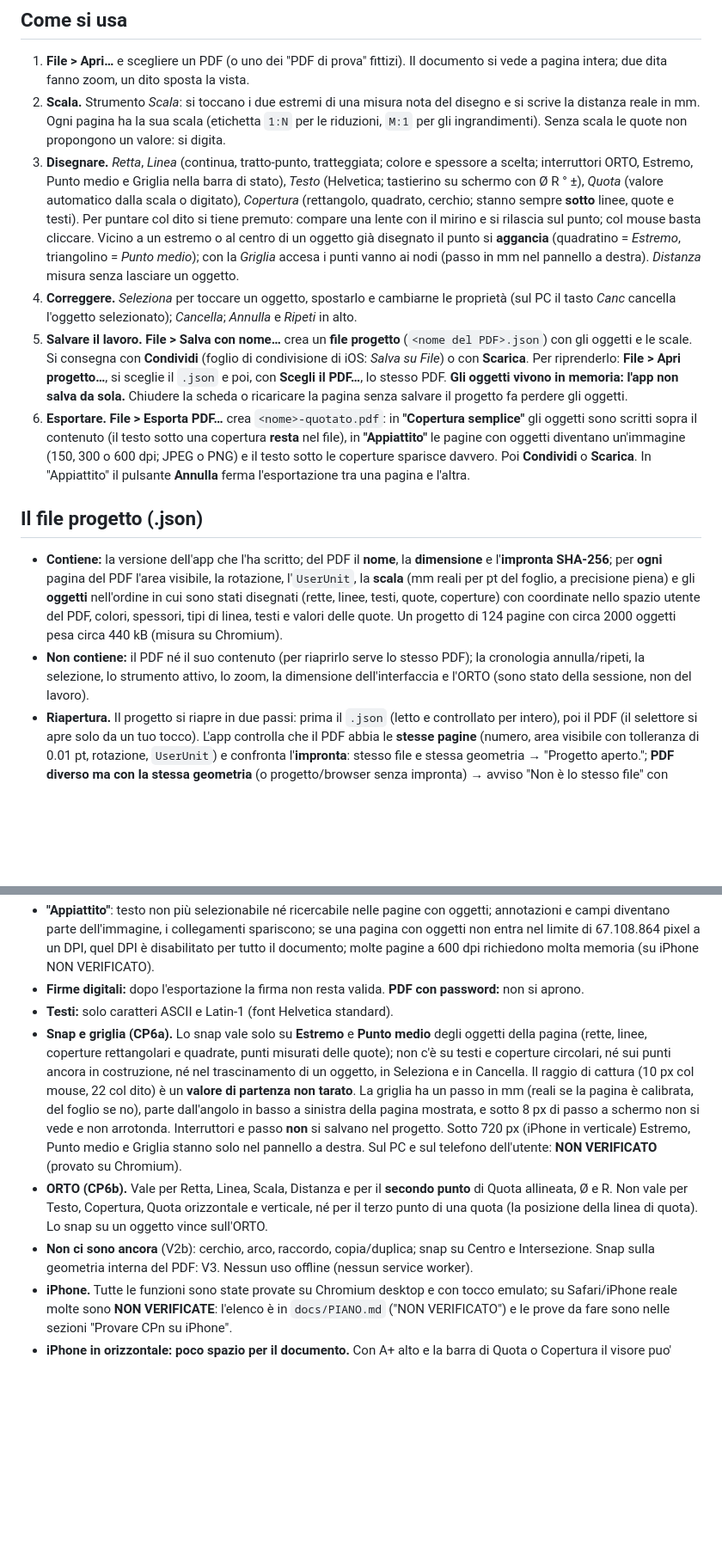
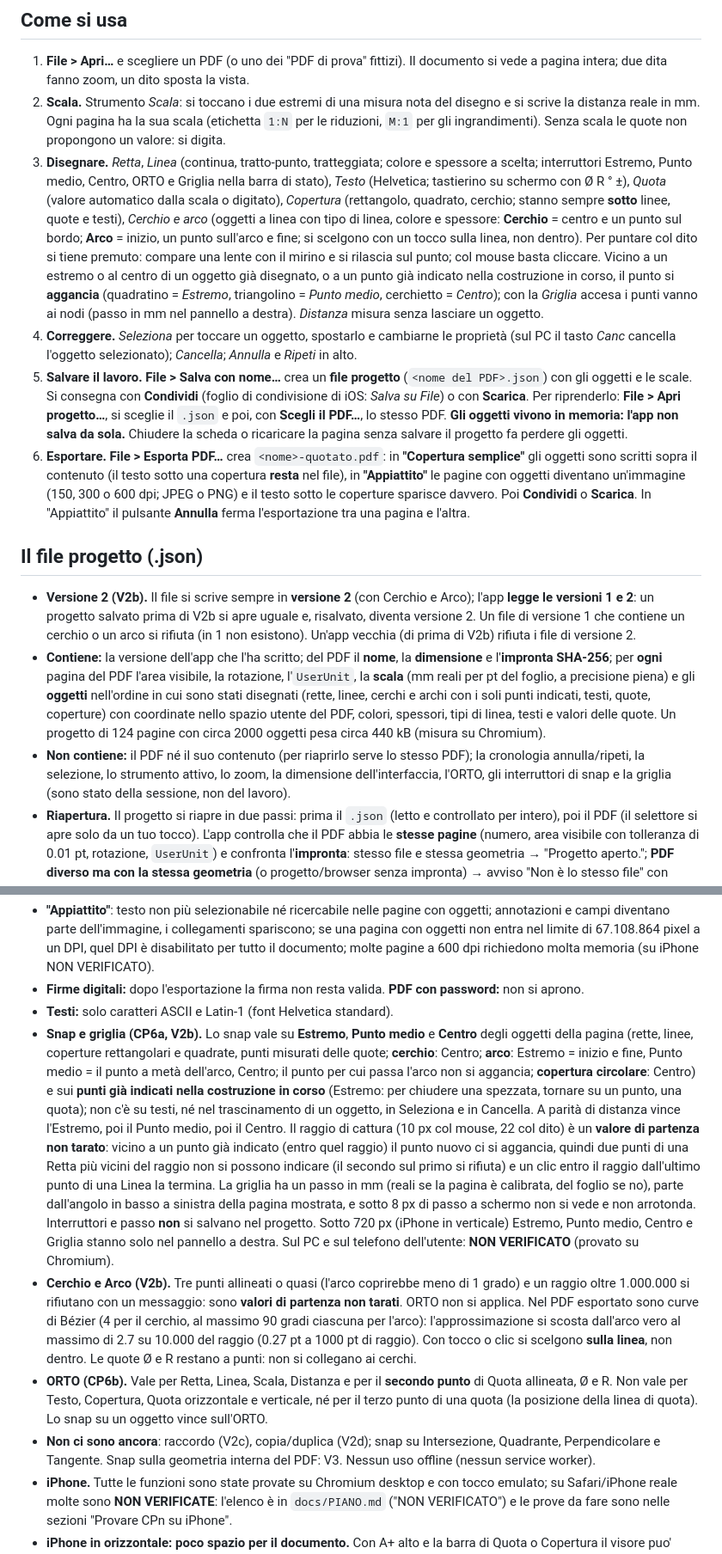
Before and after one commit to lucata76-beep/GT-Pdf, a Markdown page: README.md, 2 parts joined by grey strips. Shown at 86% size. GitHub-like rendering; blank space fills up the shorter version.

```diff
--- a/README.md
+++ b/README.md
@@ -12,15 +12,16 @@ Un editor PDF con quote, per disegni tecnici (CAD esportati in PDF, scansioni):
 
 1. **File > Apri…** e scegliere un PDF (o uno dei "PDF di prova" fittizi). Il documento si vede a pagina intera; due dita fanno zoom, un dito sposta la vista.
 2. **Scala.** Strumento *Scala*: si toccano i due estremi di una misura nota del disegno e si scrive la distanza reale in mm. Ogni pagina ha la sua scala (etichetta `1:N` per le riduzioni, `M:1` per gli ingrandimenti). Senza scala le quote non propongono un valore: si digita.
-3. **Disegnare.** *Retta*, *Linea* (continua, tratto-punto, tratteggiata; colore e spessore a scelta; interruttori ORTO, Estremo, Punto medio e Griglia nella barra di stato), *Testo* (Helvetica; tastierino su schermo con Ø R ° ±), *Quota* (valore automatico dalla scala o digitato), *Copertura* (rettangolo, quadrato, cerchio; stanno sempre **sotto** linee, quote e testi). Per puntare col dito si tiene premuto: compare una lente con il mirino e si rilascia sul punto; col mouse basta cliccare. Vicino a un estremo o al centro di un oggetto già disegnato il punto si **aggancia** (quadratino = *Estremo*, triangolino = *Punto medio*); con la *Griglia* accesa i punti vanno ai nodi (passo in mm nel pannello a destra). *Distanza* misura senza lasciare un oggetto.
+3. **Disegnare.** *Retta*, *Linea* (continua, tratto-punto, tratteggiata; colore e spessore a scelta; interruttori Estremo, Punto medio, Centro, ORTO e Griglia nella barra di stato), *Testo* (Helvetica; tastierino su schermo con Ø R ° ±), *Quota* (valore automatico dalla scala o digitato), *Copertura* (rettangolo, quadrato, cerchio; stanno sempre **sotto** linee, quote e testi), *Cerchio e arco* (oggetti a linea con tipo di linea, colore e spessore: **Cerchio** = centro e un punto sul bordo; **Arco** = inizio, un punto sull'arco e fine; si scelgono con un tocco sulla linea, non dentro). Per puntare col dito si tiene premuto: compare una lente con il mirino e si rilascia sul punto; col mouse basta cliccare. Vicino a un estremo o al centro di un oggetto già disegnato, o a un punto già indicato nella costruzione in corso, il punto si **aggancia** (quadratino = *Estremo*, triangolino = *Punto medio*, cerchietto = *Centro*); con la *Griglia* accesa i punti vanno ai nodi (passo in mm nel pannello a destra). *Distanza* misura senza lasciare un oggetto.
 4. **Correggere.** *Seleziona* per toccare un oggetto, spostarlo e cambiarne le proprietà (sul PC il tasto *Canc* cancella l'oggetto selezionato); *Cancella*; *Annulla* e *Ripeti* in alto.
 5. **Salvare il lavoro.** **File > Salva con nome…** crea un **file progetto** (`<nome del PDF>.json`) con gli oggetti e le scale. Si consegna con **Condividi** (foglio di condivisione di iOS: *Salva su File*) o con **Scarica**. Per riprenderlo: **File > Apri progetto…**, si sceglie il `.json` e poi, con **Scegli il PDF…**, lo stesso PDF. **Gli oggetti vivono in memoria: l'app non salva da sola.** Chiudere la scheda o ricaricare la pagina senza salvare il progetto fa perdere gli oggetti.
 6. **Esportare.** **File > Esporta PDF…** crea `<nome>-quotato.pdf`: in **"Copertura semplice"** gli oggetti sono scritti sopra il contenuto (il testo sotto una copertura **resta** nel file), in **"Appiattito"** le pagine con oggetti diventano un'immagine (150, 300 o 600 dpi; JPEG o PNG) e il testo sotto le coperture sparisce davvero. Poi **Condividi** o **Scarica**. In "Appiattito" il pulsante **Annulla** ferma l'esportazione tra una pagina e l'altra.
 
 ## Il file progetto (.json)
 
-- **Contiene:** la versione dell'app che l'ha scritto; del PDF il **nome**, la **dimensione** e l'**impronta SHA-256**; per **ogni** pagina del PDF l'area visibile, la rotazione, l'`UserUnit`, la **scala** (mm reali per pt del foglio, a precisione piena) e gli **oggetti** nell'ordine in cui sono stati disegnati (rette, linee, testi, quote, coperture) con coordinate nello spazio utente del PDF, colori, spessori, tipi di linea, testi e valori delle quote. Un progetto di 124 pagine con circa 2000 oggetti pesa circa 440 kB (misura su Chromium).
-- **Non contiene:** il PDF né il suo contenuto (per riaprirlo serve lo stesso PDF); la cronologia annulla/ripeti, la selezione, lo strumento attivo, lo zoom, la dimensione dell'interfaccia e l'ORTO (sono stato della sessione, non del lavoro).
+- **Versione 2 (V2b).** Il file si scrive sempre in **versione 2** (con Cerchio e Arco); l'app **legge le versioni 1 e 2**: un progetto salvato prima di V2b si apre uguale e, risalvato, diventa versione 2. Un file di versione 1 che contiene un cerchio o un arco si rifiuta (in 1 non esistono). Un'app vecchia (di prima di V2b) rifiuta i file di versione 2.
+- **Contiene:** la versione dell'app che l'ha scritto; del PDF il **nome**, la **dimensione** e l'**impronta SHA-256**; per **ogni** pagina del PDF l'area visibile, la rotazione, l'`UserUnit`, la **scala** (mm reali per pt del foglio, a precisione piena) e gli **oggetti** nell'ordine in cui sono stati disegnati (rette, linee, cerchi e archi con i soli punti indicati, testi, quote, coperture) con coordinate nello spazio utente del PDF, colori, spessori, tipi di linea, testi e valori delle quote. Un progetto di 124 pagine con circa 2000 oggetti pesa circa 440 kB (misura su Chromium).
+- **Non contiene:** il PDF né il suo contenuto (per riaprirlo serve lo stesso PDF); la cronologia annulla/ripeti, la selezione, lo strumento attivo, lo zoom, la dimensione dell'interfaccia, l'ORTO, gli interruttori di snap e la griglia (sono stato della sessione, non del lavoro).
 - **Riapertura.** Il progetto si riapre in due passi: prima il `.json` (letto e controllato per intero), poi il PDF (il selettore si apre solo da un tuo tocco). L'app controlla che il PDF abbia le **stesse pagine** (numero, area visibile con tolleranza di 0.01 pt, rotazione, `UserUnit`) e confronta l'**impronta**: stesso file e stessa geometria → "Progetto aperto."; **PDF diverso ma con la stessa geometria** (o progetto/browser senza impronta) → avviso "Non è lo stesso file" con *Annulla* e *Procedi*; **pagine o geometria diverse** → rifiuto, con la prima differenza. **Il documento aperto resta com'era** finché progetto e PDF non sono stati controllati e, se serve, confermati. Un file che non è un progetto valido (JSON rotto, altra versione, valori fuori intervallo, oltre 16 MB) viene rifiutato con il motivo e la posizione.
 - **Modifiche non salvate.** *Apri*, *Apri progetto* e *Chiudi* avvisano solo se ci sono modifiche **dall'ultimo salvataggio o dall'apertura**. "Salvato" significa che il foglio di condivisione si è chiuso dopo la scelta (`share()` risolta) o che lo scarico è partito: **l'app non può sapere se il file è davvero arrivato dove pensi**. *Esporta PDF* non conta come salvataggio. Non c'è nessun avviso alla chiusura della scheda.
 - Il `.json` contiene i testi che scrivi: il repository è pubblico, **non committare mai progetti o PDF reali**.
@@ -32,9 +33,10 @@ Un editor PDF con quote, per disegni tecnici (CAD esportati in PDF, scansioni):
 - **"Appiattito"**: testo non più selezionabile né ricercabile nelle pagine con oggetti; annotazioni e campi diventano parte dell'immagine, i collegamenti spariscono; se una pagina con oggetti non entra nel limite di 67.108.864 pixel a un DPI, quel DPI è disabilitato per tutto il documento; molte pagine a 600 dpi richiedono molta memoria (su iPhone NON VERIFICATO).
 - **Firme digitali:** dopo l'esportazione la firma non resta valida. **PDF con password:** non si aprono.
 - **Testi:** solo caratteri ASCII e Latin-1 (font Helvetica standard).
-- **Snap e griglia (CP6a).** Lo snap vale solo su **Estremo** e **Punto medio** degli oggetti della pagina (rette, linee, coperture rettangolari e quadrate, punti misurati delle quote); non c'è su testi e coperture circolari, né sui punti ancora in costruzione, né nel trascinamento di un oggetto, in Seleziona e in Cancella. Il raggio di cattura (10 px col mouse, 22 col dito) è un **valore di partenza non tarato**. La griglia ha un passo in mm (reali se la pagina è calibrata, del foglio se no), parte dall'angolo in basso a sinistra della pagina mostrata, e sotto 8 px di passo a schermo non si vede e non arrotonda. Interruttori e passo **non** si salvano nel progetto. Sotto 720 px (iPhone in verticale) Estremo, Punto medio e Griglia stanno solo nel pannello a destra. Sul PC e sul telefono dell'utente: **NON VERIFICATO** (provato su Chromium).
+- **Snap e griglia (CP6a, V2b).** Lo snap vale su **Estremo**, **Punto medio** e **Centro** degli oggetti della pagina (rette, linee, coperture rettangolari e quadrate, punti misurati delle quote; **cerchio**: Centro; **arco**: Estremo = inizio e fine, Punto medio = il punto a metà dell'arco, Centro; il punto per cui passa l'arco non si aggancia; **copertura circolare**: Centro) e sui **punti già indicati nella costruzione in corso** (Estremo: per chiudere una spezzata, tornare su un punto, una quota); non c'è su testi, né nel trascinamento di un oggetto, in Seleziona e in Cancella. A parità di distanza vince l'Estremo, poi il Punto medio, poi il Centro. Il raggio di cattura (10 px col mouse, 22 col dito) è un **valore di partenza non tarato**: vicino a un punto già indicato (entro quel raggio) il punto nuovo ci si aggancia, quindi due punti di una Retta più vicini del raggio non si possono indicare (il secondo sul primo si rifiuta) e un clic entro il raggio dall'ultimo punto di una Linea la termina. La griglia ha un passo in mm (reali se la pagina è calibrata, del foglio se no), parte dall'angolo in basso a sinistra della pagina mostrata, e sotto 8 px di passo a schermo non si vede e non arrotonda. Interruttori e passo **non** si salvano nel progetto. Sotto 720 px (iPhone in verticale) Estremo, Punto medio, Centro e Griglia stanno solo nel pannello a destra. Sul PC e sul telefono dell'utente: **NON VERIFICATO** (provato su Chromium).
+- **Cerchio e Arco (V2b).** Tre punti allineati o quasi (l'arco coprirebbe meno di 1 grado) e un raggio oltre 1.000.000 si rifiutano con un messaggio: sono **valori di partenza non tarati**. ORTO non si applica. Nel PDF esportato sono curve di Bézier (4 per il cerchio, al massimo 90 gradi ciascuna per l'arco): l'approssimazione si scosta dall'arco vero al massimo di 2.7 su 10.000 del raggio (0.27 pt a 1000 pt di raggio). Con tocco o clic si scelgono **sulla linea**, non dentro. Le quote Ø e R restano a punti: non si collegano ai cerchi.
 - **ORTO (CP6b).** Vale per Retta, Linea, Scala, Distanza e per il **secondo punto** di Quota allineata, Ø e R. Non vale per Testo, Copertura, Quota orizzontale e verticale, né per il terzo punto di una quota (la posizione della linea di quota). Lo snap su un oggetto vince sull'ORTO.
-- **Non ci sono ancora** (V2b): cerchio, arco, raccordo, copia/duplica; snap su Centro e Intersezione. Snap sulla geometria interna del PDF: V3. Nessun uso offline (nessun service worker).
+- **Non ci sono ancora**: raccordo (V2c), copia/duplica (V2d); snap su Intersezione, Quadrante, Perpendicolare e Tangente. Snap sulla geometria interna del PDF: V3. Nessun uso offline (nessun service worker).
 - **iPhone.** Tutte le funzioni sono state provate su Chromium desktop e con tocco emulato; su Safari/iPhone reale molte sono **NON VERIFICATE**: l'elenco è in `docs/PIANO.md` ("NON VERIFICATO") e le prove da fare sono nelle sezioni "Provare CPn su iPhone".
 - **iPhone in orizzontale: poco spazio per il documento.** Con A+ alto e la barra di Quota o Copertura il visore puo' ridursi a circa 100 px (misura in Chromium a 932 x 430; con la finestra piu' bassa per le barre di Safari anche meno), e i pulsanti sul foglio ne coprono un quarto. Per lavorare con le quote in orizzontale conviene A+ normale. **Decisione 38 in `docs/PIANO.md`: nessuna modifica, da confermare** (l'utente non ha risposto in modo esplicito). Dati riferiti dall'utente con risposte a tocco su `40a01be`: con *Distanza* la barra contestuale è circa 70; con *Quota* 138 e 3 righe; "con Quota la pagina si vede abbastanza per lavorare": sì; l'altezza del visore con Quota non è stata scritta. Il pannello a destra in orizzontale non cambia (l'utente ha detto "lasciamo così"): da 900 px resta una colonna fissa; a 932 px con 814 pt disponibili occupa circa 279 pt, il 34 % (lettura da uno screenshot dell'utente, ±2 pt). Da CP5e intestazione e barra di stato restano su una riga (con A+ alto fra 720 e 899 px l'intestazione scorre in orizzontale: il pulsante del pannello puo' stare fuori vista) e il pannello "Nessun documento" sta dentro il visore (scorre se non entra).
 - **PDF reali.** Nessun PDF reale è stato usato nelle prove (il repository è pubblico): con PDF reali strutture insolite possono comportarsi diversamente; in quel caso l'esportazione si ferma con un messaggio e il lavoro non si perde.
```
Also changed, not shown: other parts of README.md (+15 -4 lines).
